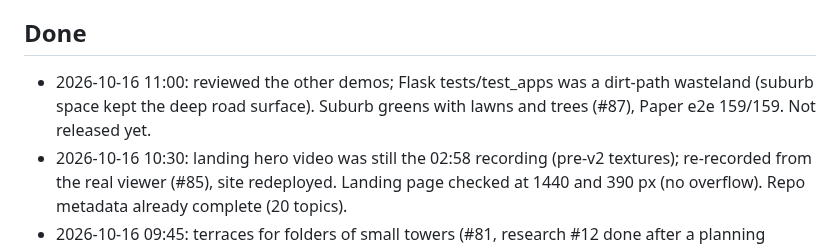
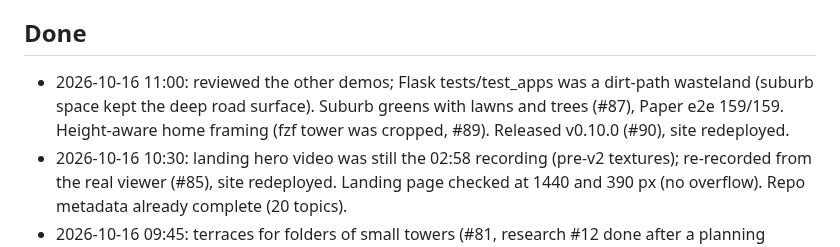
Before and after one commit to maximilianfeix/repoville, a Markdown page: docs/PROGRESS.md, the part around the change. GitHub-like rendering.

Commit message:
docs: progress (v0.10.0) (#91)

```diff
--- a/docs/PROGRESS.md
+++ b/docs/PROGRESS.md
@@ -9,7 +9,7 @@ Updated by each autopilot iteration. Newest notes at the top of each section.
 - npm: `npm login` + ok to publish `repoville` (name still free on 2026-10-15). Domain `repoville.dev` not registered.
 
 ## Done
-- 2026-10-16 11:00: reviewed the other demos; Flask tests/test_apps was a dirt-path wasteland (suburb space kept the deep road surface). Suburb greens with lawns and trees (#87), Paper e2e 159/159. Not released yet.
+- 2026-10-16 11:00: reviewed the other demos; Flask tests/test_apps was a dirt-path wasteland (suburb space kept the deep road surface). Suburb greens with lawns and trees (#87), Paper e2e 159/159. Height-aware home framing (fzf tower was cropped, #89). Released v0.10.0 (#90), site redeployed.
 - 2026-10-16 10:30: landing hero video was still the 02:58 recording (pre-v2 textures); re-recorded from the real viewer (#85), site redeployed. Landing page checked at 1440 and 390 px (no overflow). Repo metadata already complete (20 topics).
 - 2026-10-16 09:45: terraces for folders of small towers (#81, research #12 done after a planning agent); golden unchanged by keeping d3 insertion order. Released as v0.9.0 (#83) with re-rendered demos, README media, flyover; site deployed.
 - 2026-10-16 08:30: tried recessed punched windows on test labs; rejected after before/after renders (single inset cells lose the glass colour, read as white notches). Kept the shared `Mason.recessGlass` refactor (#77). Test-lab districts then varied via whites, accent stripes and roofscapes (#79); not released yet.
```
